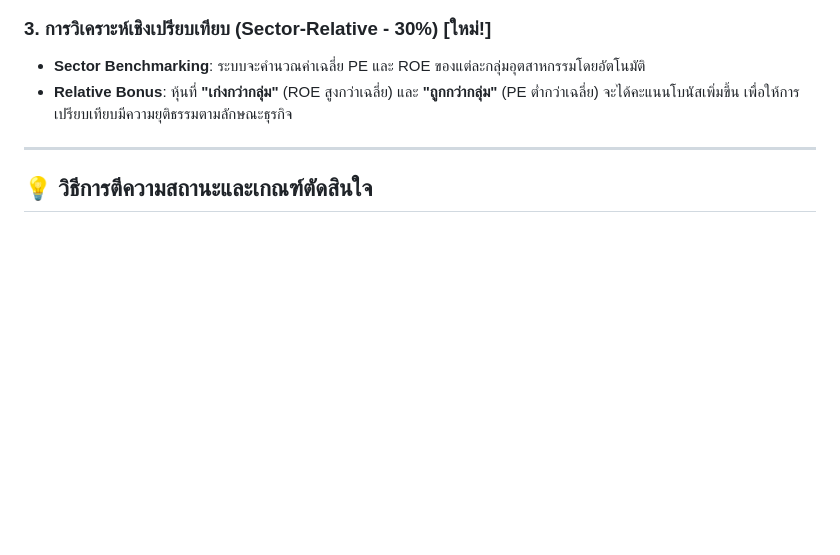
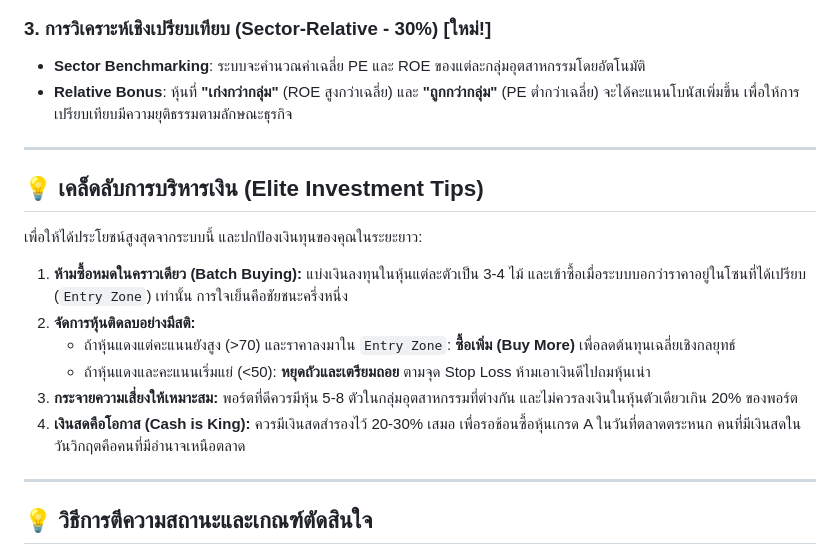
Before and after one commit to spaceblue9/StockInvestment, a Markdown page: README.md, the part around the change. GitHub-like rendering; blank space fills up the shorter version.

Commit message:
Elite Final: Complete Money Management Rules and Dashboard Synergy fixes

```diff
--- a/README.md
+++ b/README.md
@@ -57,6 +57,18 @@ Dashboard ประกอบด้วย 3 โหมดหลัก:
 
 ---
 
+## 💡 เคล็ดลับการบริหารเงิน (Elite Investment Tips)
+เพื่อให้ได้ประโยชน์สูงสุดจากระบบนี้ และปกป้องเงินทุนของคุณในระยะยาว:
+
+1.  **ห้ามซื้อหมดในคราวเดียว (Batch Buying):** แบ่งเงินลงทุนในหุ้นแต่ละตัวเป็น 3-4 ไม้ และเข้าซื้อเมื่อระบบบอกว่าราคาอยู่ในโซนที่ได้เปรียบ (`Entry Zone`) เท่านั้น การใจเย็นคือชัยชนะครึ่งหนึ่ง
+2.  **จัดการหุ้นติดลบอย่างมีสติ:**
+    *   ถ้าหุ้นแดงแต่คะแนนยังสูง (>70) และราคาลงมาใน `Entry Zone`: **ซื้อเพิ่ม (Buy More)** เพื่อลดต้นทุนเฉลี่ยเชิงกลยุทธ์
+    *   ถ้าหุ้นแดงและคะแนนเริ่มแย่ (<50): **หยุดถัวและเตรียมถอย** ตามจุด Stop Loss ห้ามเอาเงินดีไปถมหุ้นเน่า
+3.  **กระจายความเสี่ยงให้เหมาะสม:** พอร์ตที่ดีควรมีหุ้น 5-8 ตัวในกลุ่มอุตสาหกรรมที่ต่างกัน และไม่ควรลงเงินในหุ้นตัวเดียวเกิน 20% ของพอร์ต
+4.  **เงินสดคือโอกาส (Cash is King):** ควรมีเงินสดสำรองไว้ 20-30% เสมอ เพื่อรอช้อนซื้อหุ้นเกรด A ในวันที่ตลาดตระหนก คนที่มีเงินสดในวันวิกฤตคือคนที่มีอำนาจเหนือตลาด
+
+---
+
 ## 💡 วิธีการตีความสถานะและเกณฑ์ตัดสินใจ
 สามารถดูคู่มือฉบับย่อได้ในแถบ **"คลิกดูเกณฑ์ตัดสินใจ"** ที่ด้านซ้ายของหน้า Dashboard ซึ่งสรุปเกณฑ์มาตรฐานที่นักลงทุนมืออาชีพใช้ไว้อย่างครบถ้วน
 
```
Also changed, not shown: think.md (+13 -1 lines).
